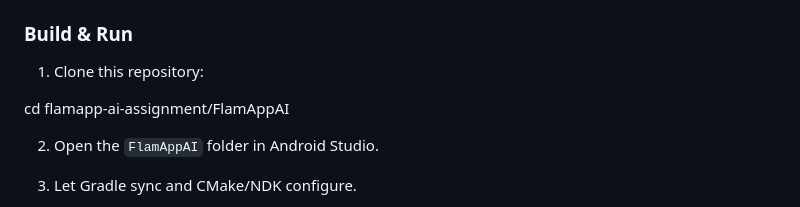
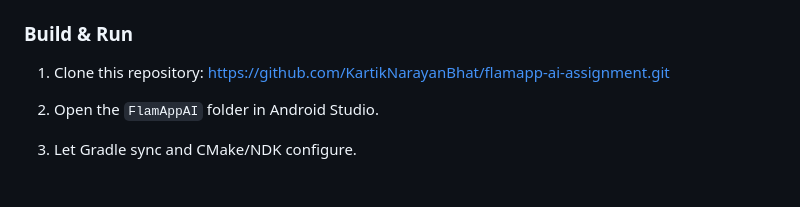
Before and after one commit to KartikNarayanBhat/flamapp-ai-assignment, a Markdown page: README.md, the part around the change. Drawn GitHub-style; blank space fills up the shorter version.

```diff
--- a/README.md
+++ b/README.md
@@ -30,8 +30,8 @@ This project implements a minimal real‑time edge detection viewer on Android u
 ### Build & Run
 
 1. Clone this repository:
+https://github.com/KartikNarayanBhat/flamapp-ai-assignment.git
 
-cd flamapp-ai-assignment/FlamAppAI
 
 2. Open the `FlamAppAI` folder in Android Studio.
 
```
